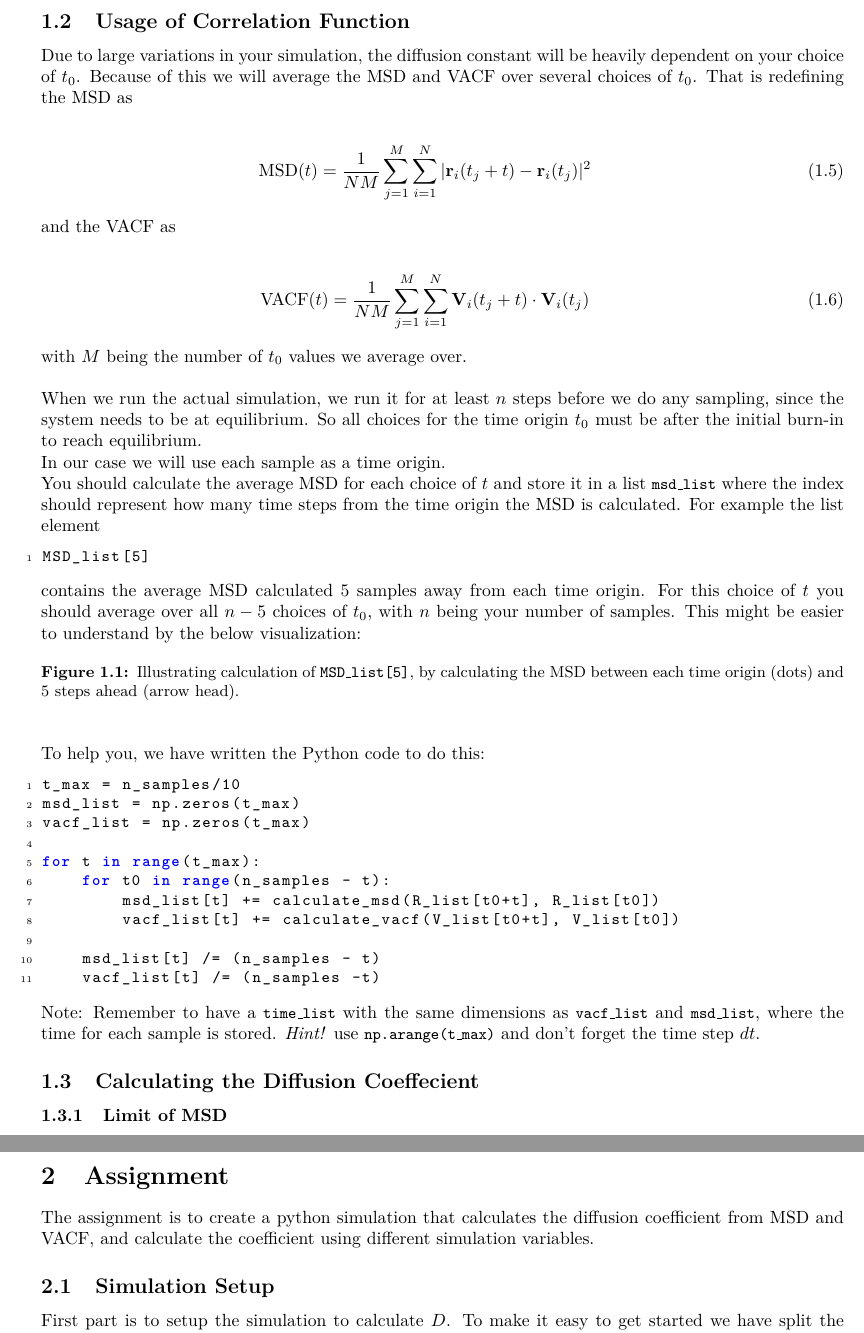
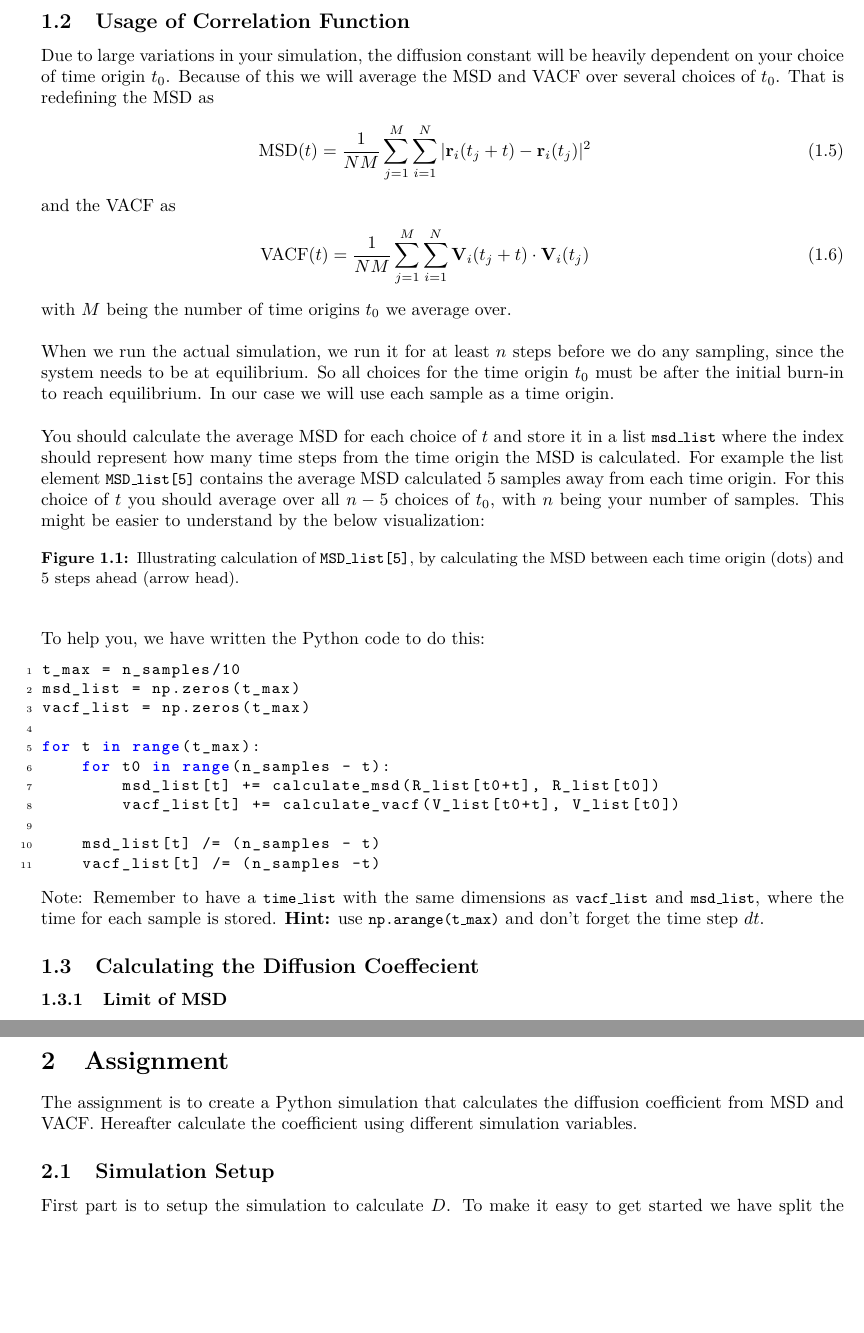
Before and after one commit to jensengroup/molstat, a LaTeX document (projects/diffusion/handout/main.tex): two parts of pages 2 and 4 of 5 before the commit and two parts of pages 2 and 5 of 5 after it, joined at a grey line, cut so that both start at the same text, the shorter picture padded with empty space. Compiled offline with pdfLaTeX.

Commit message:
structual changes to tex

```diff
--- a/projects/diffusion/handout/main.tex
+++ b/projects/diffusion/handout/main.tex
@@ -77,36 +70,30 @@ and $N$ is the number of particles.
 
 \subsection{Usage of Correlation Function}
 
-Due to large variations in your simulation, the diffusion constant will be heavily dependent on your choice of $t_0$.
-Because of this we will average the MSD and VACF over several choices of $t_0$. That is redefining the MSD as
-
+Due to large variations in your simulation, the diffusion constant will be heavily dependent on your choice of time origin $t_0$.
+Because of this we will average the MSD and VACF over several choices of $t_0$.
+That is redefining the MSD as
 \begin{eqnarray}
     \mathrm{MSD}(t) = \frac{1}{NM} \sum_{j=1}^M \sum_{i=1}^N | \vec{r}_i(t_j + t) - \vec{r}_i(t_j)  |^2
 \end{eqnarray}
 
 and the VACF as
-
 \begin{eqnarray}
     \mathrm{VACF}(t) = \frac{1}{NM} \sum_{j=1}^M \sum_{i=1}^N \vec{V}_i(t_j + t) \cdot \vec{V}_i(t_j)
 \end{eqnarray}
 
-with $M$ being the number of $t_0$ values we average over. \\
+with $M$ being the number of time origins $t_0$ we average over.\\
 
 When we run the actual simulation, we run it for at least $n$ steps before we do any sampling, since the system needs to be at equilibrium.
 So all choices for the time origin $t_0$ must be after the initial burn-in to reach equilibrium.
+In our case we will use each sample as a time origin.\\
 
-In our case we will use each sample as a time origin.
-
-You should calculate the average MSD for each choice of $t$ and store it in a list \code{msd\_list} where the index should represent
-how many time steps from the time origin the MSD is calculated.
+You should calculate the average MSD for each choice of $t$ and store it in a list \code{msd\_list} where the index should represent how many time steps from the time origin the MSD is calculated.
 For example the list element
-
-\begin{lstlisting}
-MSD_list[5]
-\end{lstlisting}
-
+\code{MSD\_list[5]}
 contains the average MSD calculated 5 samples away from each time origin.
-For this choice of $t$ you should average over all $n-5$ choices of $t_0$, with $n$ being your number of samples. This might be easier to understand by the below visualization:
+For this choice of $t$ you should average over all $n-5$ choices of $t_0$, with $n$ being your number of samples.
+This might be easier to understand by the below visualization:
 
 \begin{figure}[htb!]
 	\centering
@@ -267,19 +246,17 @@ The total integral is then the sum of all the individual integrals $I_i$:
 \end{figure}
 
 
-
 \newpage
 \section{Assignment}
 
-The assignment is to create a python simulation that calculates
-the diffusion coefficient from MSD and VACF, and calculate
-the coefficient using different simulation variables.
+The assignment is to create a Python simulation that calculates the diffusion coefficient from MSD and VACF.
+Hereafter calculate the coefficient using different simulation variables.
 
 \subsection{Simulation Setup}
 
 First part is to setup the simulation to calculate $D$.
-To make it easy to get started we have split the setup into
-small manageable steps. An example for starting variables is
+To make it easy to get started we have split the setup into small manageable steps.
+An example for starting variables is
 
 \begin{lstlisting}
 n_particles = 108
@@ -293,32 +270,21 @@ dt = 0.001
 
 \begin{enumerate}
 
-    \item Define a sample frequency and save
-    a list of position matrices \code{R} during the
-    Velo-Verlet simulation after equilibrium has been reached.
+    \item Define a sample frequency and save a list of position matrices \code{R} during the Velo-Verlet simulation after equilibrium has been reached.
 
-    \item Create a function that calculates the MSD
-    between two coordinate matrices \code{R}.
+    \item Create a function that calculates the MSD between two coordinate matrices \code{R}.
 
-    \item Calculate MSD for each sampled \code{R} and
-    plot MSD vs. simulation time.
-    If you use the constants above it should look similar
-    to figure \ref{fig:msd_time}.
+    \item Calculate MSD for each sampled \code{R} and plot MSD vs. simulation time.
+    If you use the constants above it should look similar to figure \ref{fig:msd_time}.
 
     \item Implement averaging over time origins for the MSD and plot MSD vs. time.
-    If you use the constants above it should look similar
-    to figure \ref{fig:msd_time_correlated}.
+    If you use the constants above it should look similar to figure \ref{fig:msd_time_correlated}.
 
-    \item Use the averaged MSD list and
-    the method for calculating the limit of MSD
-    to calculate the diffusion coefficient.
+    \item Use the averaged MSD list and the method for calculating the limit of MSD to calculate the diffusion coefficient.
 
-    \item Follow the same procedure for calculating
-    the diffusion coefficient with the VACF method.
+    \item Follow the same procedure for calculating the diffusion coefficient with the VACF method.
 
 \end{enumerate}
 
 \textbf{Hint:} If you run your program with the settings suggested above, you will get $D \approx 0.05$.
 
-
-\clearpage
```
Also changed, not shown: projects/diffusion/handout/main.pdf, projects/diffusion/handout/main.tex (72 more changed lines).
